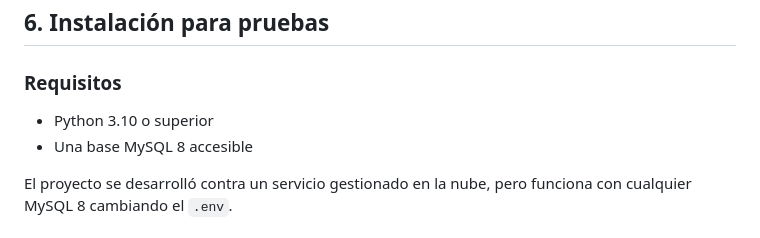
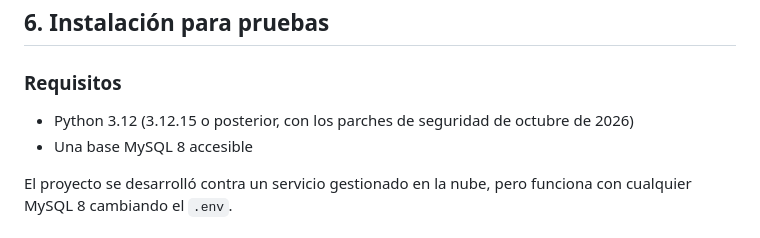
Before and after one commit to lariasca1994/calidad-afiliaciones, a Markdown page: README.md, the part around the change. Rendered like a GitHub page.

Commit message:
docs(seguridad): runtimes con los parches de octubre de 2026 en README y manual [skip ci]
Co-Authored-By: Claude Opus 5.5 <noreply@anthropic.com>

```diff
--- a/README.md
+++ b/README.md
@@ -416,7 +416,7 @@ nunca en el repositorio.
 
 ### Requisitos
 
-- Python 3.10 o superior
+- Python 3.12 (3.12.15 o posterior, con los parches de seguridad de octubre de 2026)
 - Una base MySQL 8 accesible
 
 El proyecto se desarrolló contra un servicio gestionado en la nube, pero
```
Also changed, not shown: docs/MANUAL.md (+2 -0 lines).
